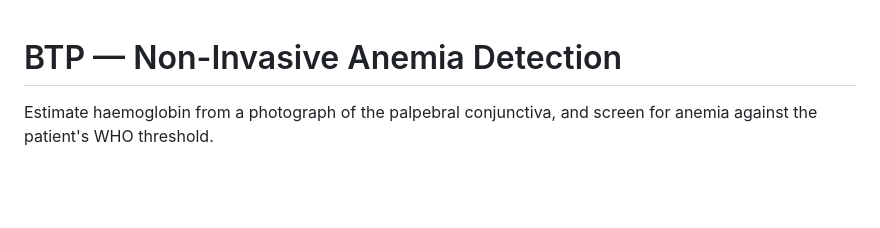
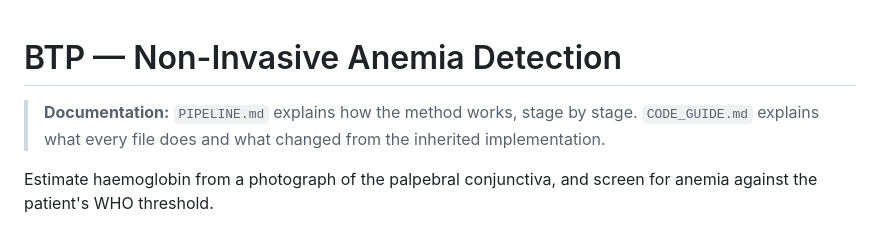
Before and after one commit to Biraj-Sarkar/BTP, a Markdown page: Anubhav/README.md, the part around the change. Drawn GitHub-style; blank space fills up the shorter version.

```diff
--- a/Anubhav/README.md
+++ b/Anubhav/README.md
@@ -1,4 +1,8 @@
 # BTP — Non-Invasive Anemia Detection
+
+> **Documentation:** `PIPELINE.md` explains how the method works, stage by
+> stage. `CODE_GUIDE.md` explains what every file does and what changed from
+> the inherited implementation.
 
 Estimate haemoglobin from a photograph of the palpebral conjunctiva, and screen
 for anemia against the patient's WHO threshold.
```
Also changed, not shown: Anubhav/CODE_GUIDE.md (added, +280 -0 lines), Anubhav/PIPELINE.md (+6 -0 lines).
